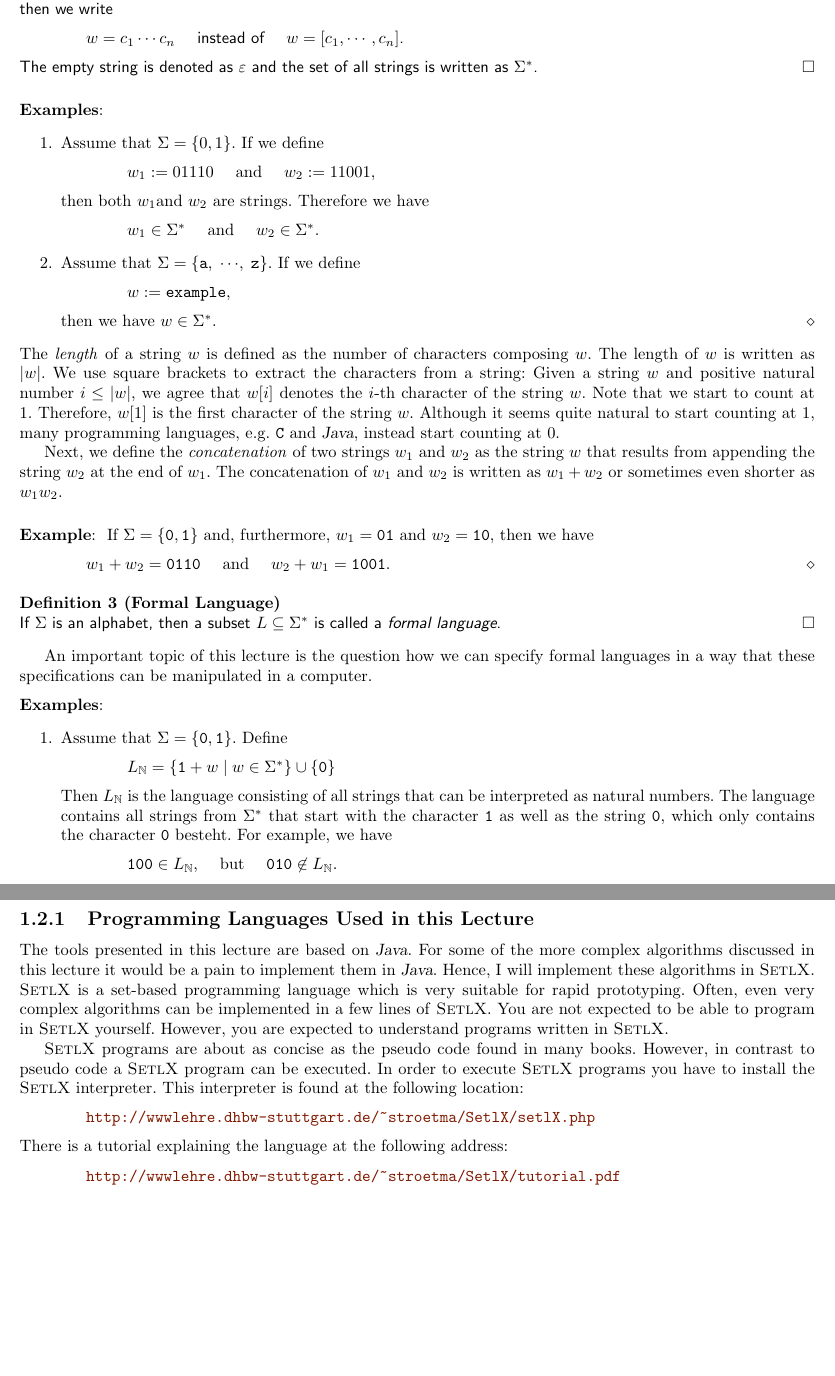
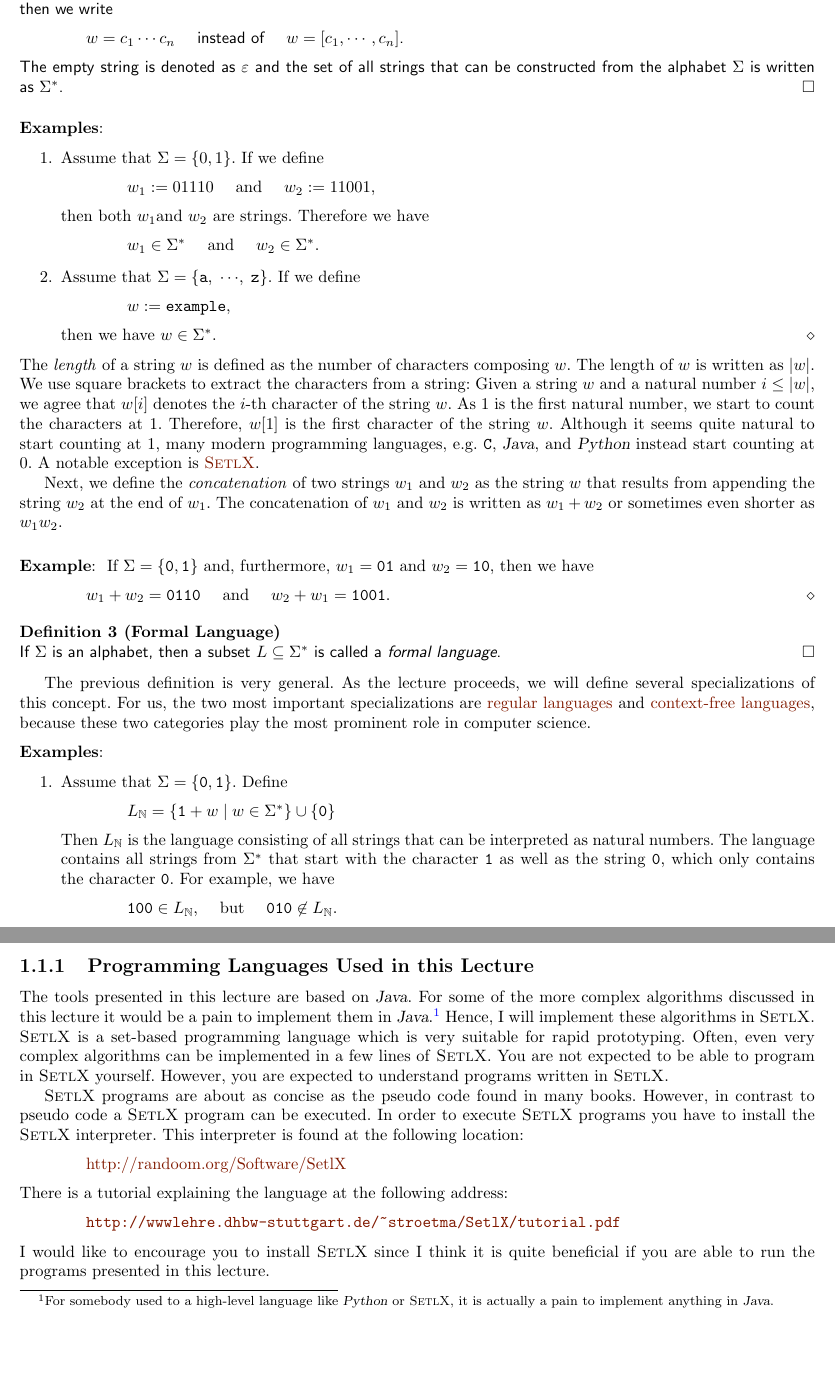
Before and after one commit to karlstroetmann/Formal-Languages, a LaTeX thesis (Lecture-Notes/formal-languages.tex, which reads Lecture-Notes/introduction.tex): two parts of pages 6 and 8 of 298 before the commit and two parts of pages 6 and 7 of 298 after it, joined at a grey line, cut so that both start at the same text, the shorter picture padded with empty space. Compiled offline with pdfLaTeX; the source files are stored in an older character set and shown here as Unicode.

Commit message:
revison of the introduction

```diff
--- a/Lecture-Notes/formal-languages.tex
+++ b/Lecture-Notes/formal-languages.tex
@@ -140,7 +140,7 @@
 \date{\today \\[2.5cm]
 \noindent
 \begin{minipage}[t]{1.0\linewidth}
-These lecture notes, their \LaTeX sources, and the programs discussed in these lecture notes are all available at
+These lecture notes, their \LaTeX\ sources, and the programs discussed in these lecture notes are all available at
 \\[0.2cm]
 \hspace*{\fill}
 \href{https://github.com/karlstroetmann/Formal-Languages/}{https://github.com/karlstroetmann/Formal-Languages}.
--- a/Lecture-Notes/introduction.tex
+++ b/Lecture-Notes/introduction.tex
@@ -59,7 +64,8 @@ separating comma symbols.  If $c_1,\cdots,c_n \in \Sigma$, then we write
 \hspace*{1.3cm}
 $w = c_1\cdots c_n$ \quad instead of \quad $w = [c_1,\cdots,c_n]$.
 \\[0.2cm]
-The empty string is denoted as $\varepsilon$ and  the set of all strings is written as $\Sigma^*$.
+The empty string is denoted as $\varepsilon$ and  the set of all strings that can be constructed
+from the alphabet $\Sigma$ is written as $\Sigma^*$.
 \qed
 \end{Definition}
 
@@ -83,10 +89,12 @@ The empty string is denoted as $\varepsilon$ and  the set of all strings is writ
 \end{enumerate}
 The \emph{length} of a string $w$ is defined as the number of characters composing $w$.
 The length of $w$ is written as $|w|$.  We use square brackets to extract the characters from a string:
-Given a string $w$ and positive natural number $i \leq |w|$, we agree that $w[i]$ denotes the $i$-th
-character of the string $w$.   Note that we start to count at 1.  Therefore,  $w[1]$ is the first
-character of the string $w$.  Although it seems quite natural to start counting at $1$, many
-programming languages, e.g.~\texttt{C} and \textsl{Java}, instead start counting at $0$.
+Given a string $w$ and a natural number $i \leq |w|$, we agree that $w[i]$ denotes the $i$-th
+character of the string $w$.   As $1$ is the first natural number, we start to count the characters at 1.
+Therefore,  $w[1]$ is the first character of the string $w$.  Although it seems quite natural to
+start counting at $1$, many modern programming languages, e.g.~\texttt{C}, \textsl{Java}, and
+\textsl{Python} instead start counting at $0$.  A notable exception is
+\href{http://randoom.org/Software/SetlX}{\textsc{SetlX}}.
 
 Next, we define the \emph{concatenation} of two strings $w_1$ and $w_2$ as the string $w$ that
 results from appending the string $w_2$ at the end of  $w_1$.  The concatenation of $w_1$ and $w_2$
@@ -106,8 +114,11 @@ If $\Sigma$ is an alphabet, then a subset $L \subseteq \Sigma^*$
 is called a \emph{formal language}.  \qed
 \end{Definition}
 
-An important topic of this lecture is the question how we can specify formal languages in a way that
-these specifications can be manipulated in a computer.
+The previous definition is very general.  As the lecture proceeds, we will define several
+specializations of this concept.  For us, the two most important specializations are
+\href{http://en.wikipedia.org/wiki/Regular_language}{regular languages} and
+\href{http://en.wikipedia.org/wiki/Context-free_language}{context-free languages},
+because these two categories  play the most prominent role in computer science.
 
 
 \examplesEng
@@ -120,7 +131,7 @@ these specifications can be manipulated in a computer.
       Then $L_\mathbb{N}$ is the language consisting of all strings that can be interpreted as
       natural numbers.  The language contains all strings from $\Sigma^*$  that start with
       the character \texttt{1} as well as the string \texttt{0}, which only contains the character
-      \texttt{0} besteht.  For example, we have
+      \texttt{0}.  For example, we have
       \\[0.2cm]
       \hspace*{1.3cm}
       $\mathtt{100} \in L_\mathbb{N}$, \quad but \quad $\mathtt{010} \not\in L_\mathbb{N}$.
@@ -199,7 +196,10 @@ In addition to these lecture notes there are two good books that I would like to
 \subsection{Programming Languages Used in this Lecture}
 The tools presented in this lecture are based on
 \textsl{Java}.  For some of the more complex algorithms discussed in this lecture
-it would be a pain to implement them in \textsl{Java}.
+it would be a pain to implement them in \textsl{Java}.\footnote{
+For somebody used to a high-level language like \textsl{Python} or \textsc{SetlX},
+it is actually a pain to implement anything in \textsl{Java}.
+}
 Hence, I will implement these algorithms in \textsc{SetlX}.  \textsc{SetlX} is a set-based
 programming language which is very suitable for rapid prototyping.  Often, even very complex
 algorithms can be implemented in a few lines of \textsc{SetlX}.  You are not expected to be able to
@@ -212,9 +212,13 @@ contrast to pseudo code a \textsc{SetlX} program can be executed.  In order to e
 found at the following location:
 \\[0.2cm]
 \hspace*{1.3cm}
-\href{http://wwwlehre.dhbw-stuttgart.de/~stroetma/SetlX/setlX.php}{\texttt{http://wwwlehre.dhbw-stuttgart.de/\symbol{126}stroetma/SetlX/setlX.php}}
+\href{http://randoom.org/Software/SetlX}{{http://randoom.org/Software/SetlX}}
 \\[0.2cm]
 There is a tutorial explaining the language at the following address:
 \\[0.2cm]
 \hspace*{1.3cm}
-\href{http://wwwlehre.dhbw-stuttgart.de/\symbol{126}stroetma/SetlX/tutorial.pdf}{\texttt{http://wwwlehre.dhbw-stuttgart.de/\symbol{126}stroetma/SetlX/tutorial.pdf}}
+\href{http://wwwlehre.dhbw-stuttgart.de/~stroetma/SetlX/tutorial.pdf}{\texttt{http://wwwlehre.dhbw-stuttgart.de/\symbol{126}stroetma/SetlX/tutorial.pdf}}
+\\[0.2cm]
+I would like to encourage you to install \textsc{SetlX} since I think it is quite beneficial if you
+are able to run the programs presented in this lecture.
+\pagebreak
```
Also changed, not shown: Lecture-Notes/earley-parser.tex (+1 -1 lines), Lecture-Notes/regulaere-ausdruecke.tex (+1 -1 lines), Lecture-Notes/type-checker.tex (+1 -1 lines), Lecture-Notes/introduction.tex (69 more changed lines), 1 other file.
